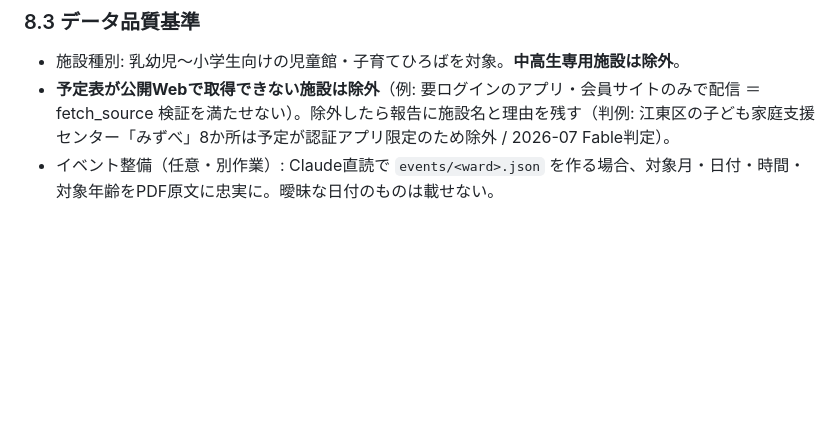
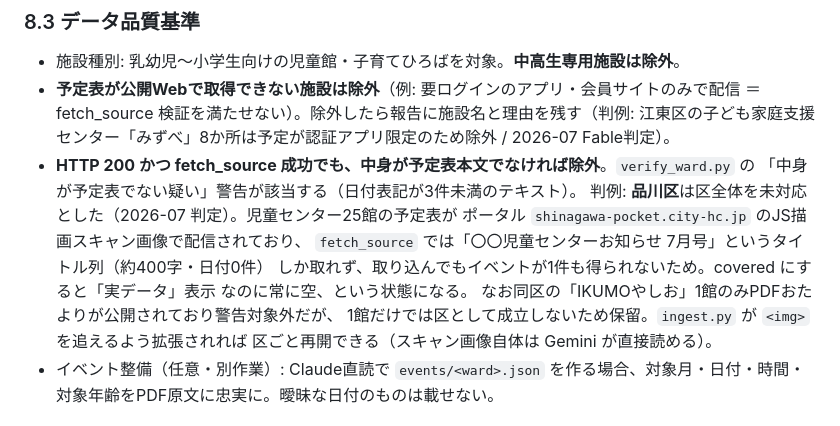
Before and after one commit to jyunjh/claude-projects, a Markdown page: jidokan-calendar/docs/SPEC-23ku.md, the part around the change. Rendered like a GitHub page; blank space fills up the shorter version.

Commit message:
docs: 品川区を未対応と判定し、判断基準を §8.3 に追記
品川区の児童センター25館は予定表がポータルのJS描画スキャン画像で配信されて
おり、fetch_source ではおたよりのタイトル列（約400字・日付表記0件）しか
取得できない。取り込んでもイベントが1件も得られないため、§8.3 の
「予定表が公開Webで取得できない施設は除外」に該当すると判断し、区ごと
covered にしない。

あわせて §8.3 に「HTTP 200 かつ fetch_source 成功でも中身が予定表本文で
なければ除外」という基準と、その検出手段（verify_ward.py の警告）を明記した。
同区の IKUMOやしお 1館のみ公開PDFがあるが、1館では区として成立しないため保留。
ingest.py が <img> を追えるよう拡張されれば区ごと再開できる。

作成済みだった data/centers/shinagawa.json はコミットせず削除（未追跡のまま）。

Co-Authored-By: Claude Opus 4.8 <noreply@anthropic.com>

```diff
--- a/jidokan-calendar/docs/SPEC-23ku.md
+++ b/jidokan-calendar/docs/SPEC-23ku.md
@@ -179,6 +179,16 @@ pdfUrl の選定、§8.3の除外判定）はモデルの担当**であり、ツ
 ### 8.3 データ品質基準
 - 施設種別: 乳幼児〜小学生向けの児童館・子育てひろばを対象。**中高生専用施設は除外**。
 - **予定表が公開Webで取得できない施設は除外**（例: 要ログインのアプリ・会員サイトのみで配信 ＝ fetch_source 検証を満たせない）。除外したら報告に施設名と理由を残す（判例: 江東区の子ども家庭支援センター「みずべ」8か所は予定が認証アプリ限定のため除外 / 2026-07 Fable判定）。
+- **HTTP 200 かつ fetch_source 成功でも、中身が予定表本文でなければ除外**。`verify_ward.py` の
+  「中身が予定表でない疑い」警告が該当する（日付表記が3件未満のテキスト）。
+  判例: **品川区**は区全体を未対応とした（2026-07 判定）。児童センター25館の予定表が
+  ポータル `shinagawa-pocket.city-hc.jp` のJS描画スキャン画像で配信されており、
+  `fetch_source` では「〇〇児童センターお知らせ 7月号」というタイトル列（約400字・日付0件）
+  しか取れず、取り込んでもイベントが1件も得られないため。covered にすると「実データ」表示
+  なのに常に空、という状態になる。
+  なお同区の「IKUMOやしお」1館のみPDFおたよりが公開されており警告対象外だが、
+  1館だけでは区として成立しないため保留。`ingest.py` が `<img>` を追えるよう拡張されれば
+  区ごと再開できる（スキャン画像自体は Gemini が直接読める）。
 - イベント整備（任意・別作業）: Claude直読で `events/<ward>.json` を作る場合、対象月・日付・時間・対象年齢をPDF原文に忠実に。曖昧な日付のものは載せない。
 
 ## 9. 受け入れ条件
```
